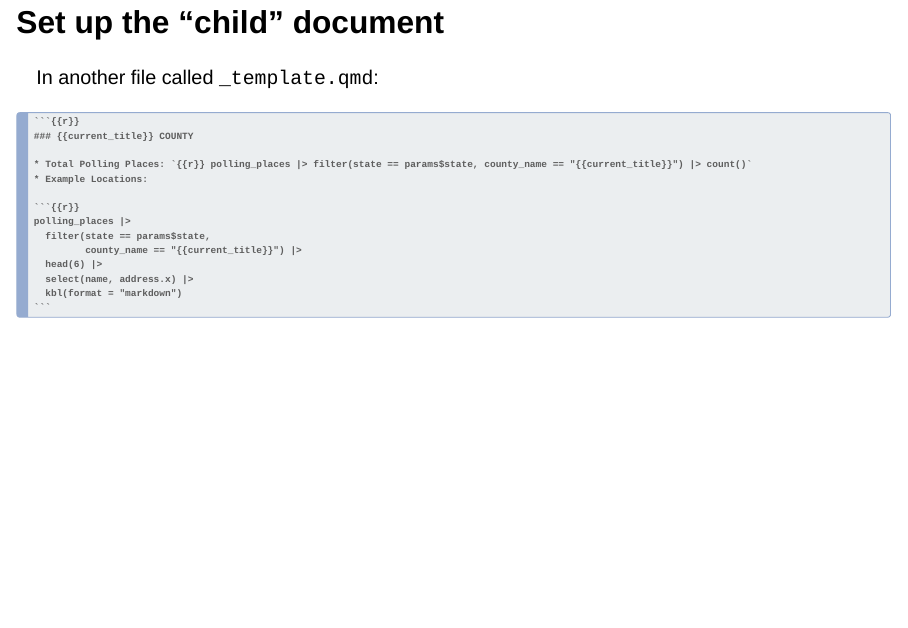
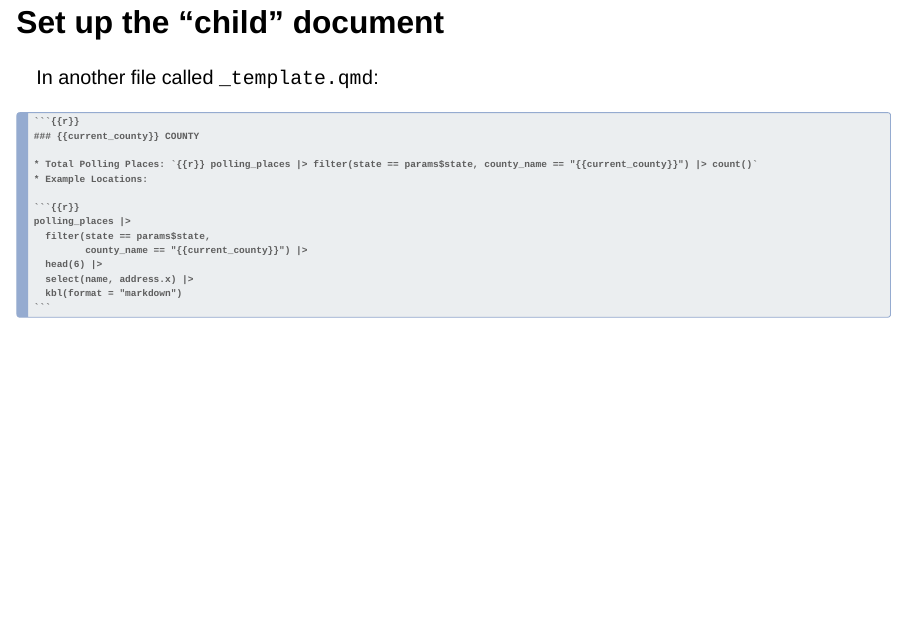
Before and after one commit to ivelasq/2024-01-23_getting-started-with-report-writing-using-quarto, a Quarto document (index.qmd): page 48 of 77. Rendered offline with R 4.5, knitr and Pandoc in place of Quarto, with nearby package versions; drawn as Slidy slides in place of the format the file asks for.

Commit message:
Update presentation

`````diff
--- a/index.qmd
+++ b/index.qmd
@@ -473,7 +473,7 @@ parsed_child <- knitr::knit_child(text = unlist(expanded_child))
 ````
 
 ::: notes
-This code filters data for Alabama, extracts unique county names, generates child documents based on a template for each county, and then combines these documents into a single document using the knit_child function. It starts by filtering the polling_places data to include only rows where the state is "Alabama." Then we create an empty list named expanded_child, use the lapply function to iterate over each county name (xx), and for each county, it expands a child document by applying the knit_expand function to a template file ("../_template.qmd").  The current_title = xx argument is passed to the knit_expand function to customize the expansion based on the current county name. Finally, it combines the expanded child documents into a single document using knit_child. The unlist function is used to convert the list of expanded child documents into a character vector.
+This code filters data for Alabama, extracts unique county names, generates child documents based on a template for each county, and then combines these documents into a single document using the knit_child function. It starts by filtering the polling_places data to include only rows where the state is "Alabama." Then we create an empty list named expanded_child, use the lapply function to iterate over each county name (xx), and for each county, it expands a child document by applying the knit_expand function to a template file ("../_template.qmd").  The current_county = xx argument is passed to the knit_expand function to customize the expansion based on the current county name. Finally, it combines the expanded child documents into a single document using knit_child. The unlist function is used to convert the list of expanded child documents into a character vector.
 :::
 
 ## Set up the "child" document
@@ -482,15 +482,15 @@ In another file called `_template.qmd`:
 
 ````{.markdown code-line-numbers=|2|2-13}
 ```{{r}}
-### {{current_title}} COUNTY
+### {{current_county}} COUNTY
 
-* Total Polling Places: `{{r}} polling_places |> filter(state == params$state, county_name == "{{current_title}}") |> count()`
+* Total Polling Places: `{{r}} polling_places |> filter(state == params$state, county_name == "{{current_county}}") |> count()`
 * Example Locations:
 
 ```{{r}}
 polling_places |>
   filter(state == params$state,
-         county_name == "{{current_title}}") |>
+         county_name == "{{current_county}}") |>
   head(6) |>
   select(name, address.x) |>
   kbl(format = "markdown")
`````
Also changed, not shown: index.qmd (2 more changed lines), 1 other file.
